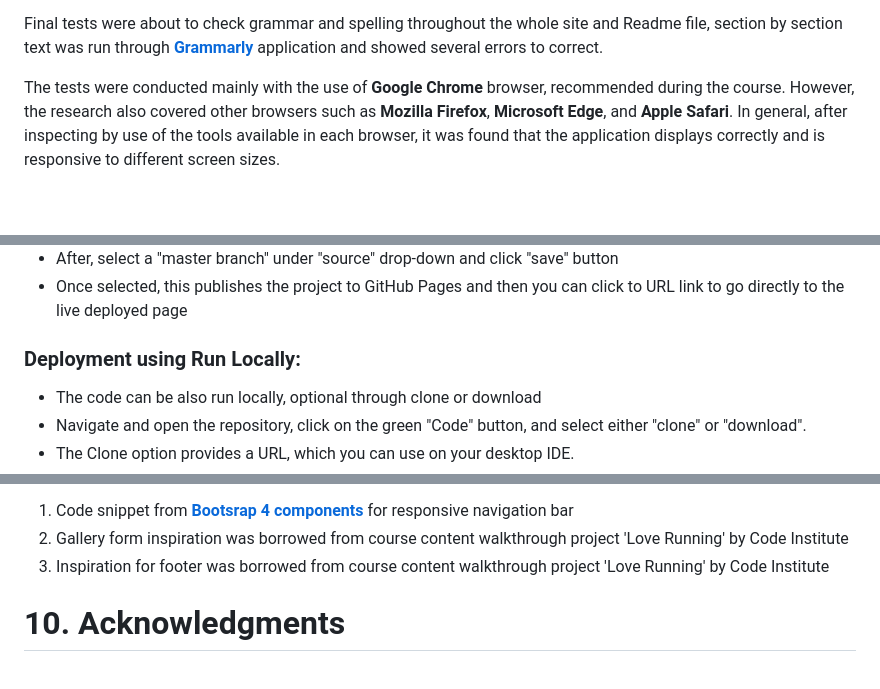
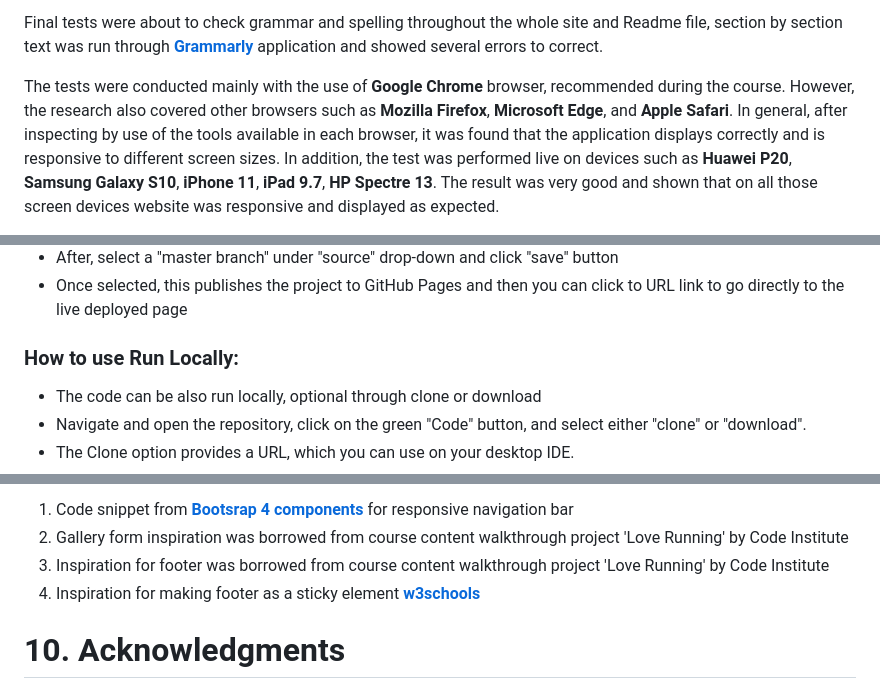
Before and after one commit to Code-Institute-Submissions/MilestoneProject1-The-Coding-House-of-Espresso, a Markdown page: README.md, 3 parts joined by grey strips. Rendered like a GitHub page; blank space fills up the shorter version.

```diff
--- a/README.md
+++ b/README.md
@@ -137,5 +140,5 @@ When the site developed closer to the final stage, the next test was to check ev
 
 Final tests were about to check grammar and spelling throughout the whole site and Readme file, section by section text was run through [**Grammarly**](https://app.grammarly.com/) application and showed several errors to correct.
 
-The tests were conducted mainly with the use of **Google Chrome** browser, recommended during the course. However, the research also covered other browsers such as **Mozilla Firefox**, **Microsoft Edge**, and **Apple Safari**. In general, after inspecting by use of the tools available in each browser, it was found that the application displays correctly and is responsive to different screen sizes.
+The tests were conducted mainly with the use of **Google Chrome** browser, recommended during the course. However, the research also covered other browsers such as **Mozilla Firefox**, **Microsoft Edge**, and **Apple Safari**. In general, after inspecting by use of the tools available in each browser, it was found that the application displays correctly and is responsive to different screen sizes. In addition, the test was performed live on devices such as **Huawei P20**, **Samsung Galaxy S10**, **iPhone 11**, **iPad 9.7**, **HP Spectre 13**. The result was very good and shown that on all those screen devices website was responsive and displayed as expected.
 
@@ -167,7 +172,7 @@ The first step was to create a new "Repository" named Milestone Project 1 in Git
 * Then, right under the "Settings" section of the GitHub repository, scroll down to "GitHub Pages" section.
 * After, select a "master branch" under "source" drop-down and click "save" button
 * Once selected, this publishes the project to GitHub Pages and then you can click to URL link to go directly to the live deployed page
-### Deployment using Run Locally:
+### How to use Run Locally:
 * The code can be also run locally, optional through clone or download
 * Navigate and open the repository, click on the green "Code" button, and select either "clone" or "download".
 * The Clone option provides a URL, which you can use on your desktop IDE.
@@ -189,6 +194,7 @@ All the images used in this site were picked from [**Unsplash**](https://unspla
 1. Code snippet from [**Bootsrap 4 components**](https://getbootstrap.com/docs/4.0/components/navbar/) for responsive navigation bar
 1. Gallery form inspiration was borrowed from course content walkthrough project 'Love Running' by Code Institute
 2. Inspiration for footer was borrowed from course content walkthrough project 'Love Running' by Code Institute
+3. Inspiration for making footer as a sticky element [**w3schools**](https://www.w3schools.com/howto/howto_css_sticky_element.asp)
 
 # 10. Acknowledgments
 
```
Also changed, not shown: other parts of README.md (+9 -4 lines), assets/docs/airmockup.jpg, assets/docs/toppicture.jpg (added), assets/images/heropic.jpg (deleted), assets/images/homeimg.jpg (added), 2 other files.
